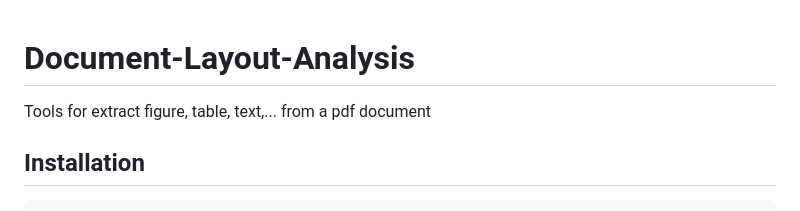
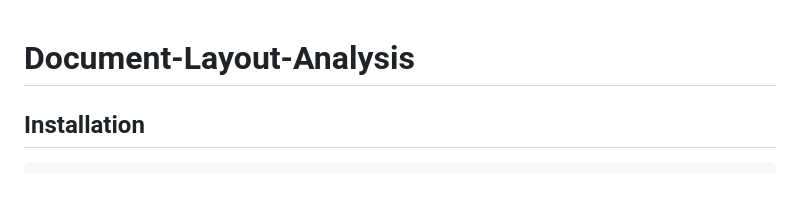
Before and after one commit to liangxuchao/Document-Layout-Analysis, a Markdown page: README.md, the part around one of its changes. Rendered like a GitHub page; blank space fills up the shorter version.

````diff
--- a/README.md
+++ b/README.md
@@ -1,5 +1,5 @@
 # Document-Layout-Analysis
-Tools for extract figure, table, text,... from a pdf document
+
 ## Installation
 ```
 $   pip install -r requirements.txt
````
Also changed, not shown: other parts of README.md (+10 -7 lines).
